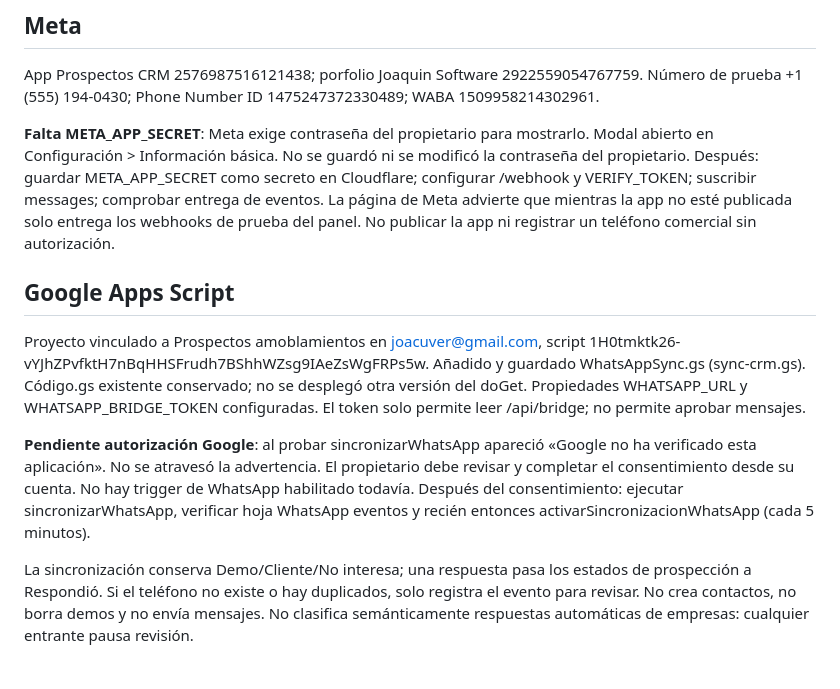
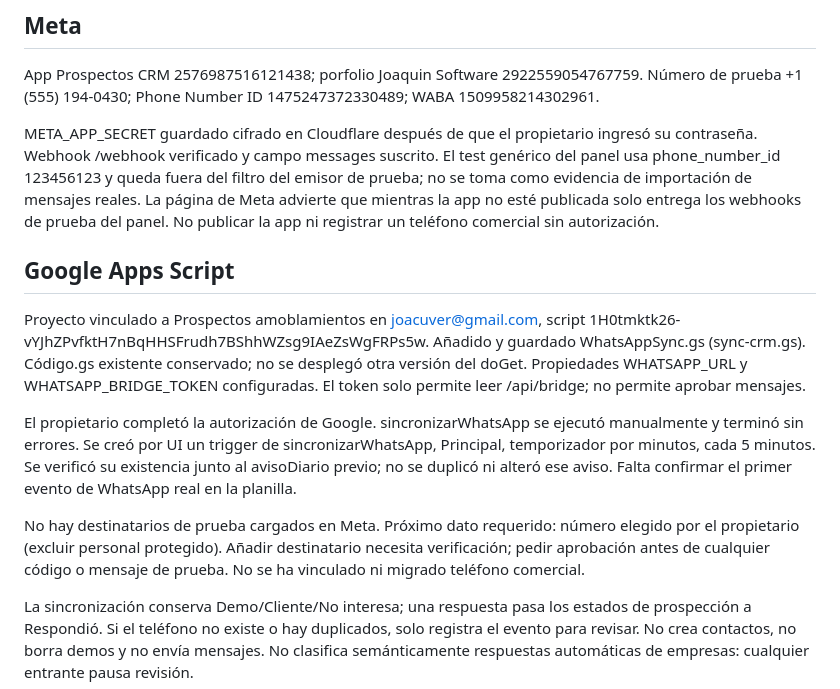
Before and after one commit to SKEREFULLL/prospectos-app, a Markdown page: whatsapp-api/README.md, the part around the change. GitHub-like rendering; blank space fills up the shorter version.

Commit message:
Document verified webhook and active CRM polling; await test recipient

```diff
--- a/whatsapp-api/README.md
+++ b/whatsapp-api/README.md
@@ -14,8 +14,7 @@
 App Prospectos CRM 2576987516121438; porfolio Joaquin Software 2922559054767759.
 Número de prueba +1 (555) 194-0430; Phone Number ID 1475247372330489; WABA 1509958214302961.
 
-**Falta META_APP_SECRET**: Meta exige contraseña del propietario para mostrarlo. Modal abierto en Configuración > Información básica. No se guardó ni se modificó la contraseña del propietario.
-Después: guardar META_APP_SECRET como secreto en Cloudflare; configurar /webhook y VERIFY_TOKEN; suscribir messages; comprobar entrega de eventos.
+META_APP_SECRET guardado cifrado en Cloudflare después de que el propietario ingresó su contraseña. Webhook /webhook verificado y campo messages suscrito. El test genérico del panel usa phone_number_id 123456123 y queda fuera del filtro del emisor de prueba; no se toma como evidencia de importación de mensajes reales.
 La página de Meta advierte que mientras la app no esté publicada solo entrega los webhooks de prueba del panel. No publicar la app ni registrar un teléfono comercial sin autorización.
 
 ## Google Apps Script
@@ -24,8 +23,9 @@ Proyecto vinculado a Prospectos amoblamientos en joacuver@gmail.com, script 1H0t
 Añadido y guardado WhatsAppSync.gs (sync-crm.gs). Código.gs existente conservado; no se desplegó otra versión del doGet.
 Propiedades WHATSAPP_URL y WHATSAPP_BRIDGE_TOKEN configuradas. El token solo permite leer /api/bridge; no permite aprobar mensajes.
 
-**Pendiente autorización Google**: al probar sincronizarWhatsApp apareció «Google no ha verificado esta aplicación». No se atravesó la advertencia. El propietario debe revisar y completar el consentimiento desde su cuenta.
-No hay trigger de WhatsApp habilitado todavía. Después del consentimiento: ejecutar sincronizarWhatsApp, verificar hoja WhatsApp eventos y recién entonces activarSincronizacionWhatsApp (cada 5 minutos).
+El propietario completó la autorización de Google. sincronizarWhatsApp se ejecutó manualmente y terminó sin errores. Se creó por UI un trigger de sincronizarWhatsApp, Principal, temporizador por minutos, cada 5 minutos. Se verificó su existencia junto al avisoDiario previo; no se duplicó ni alteró ese aviso. Falta confirmar el primer evento de WhatsApp real en la planilla.
+
+No hay destinatarios de prueba cargados en Meta. Próximo dato requerido: número elegido por el propietario (excluir personal protegido). Añadir destinatario necesita verificación; pedir aprobación antes de cualquier código o mensaje de prueba. No se ha vinculado ni migrado teléfono comercial.
 
 La sincronización conserva Demo/Cliente/No interesa; una respuesta pasa los estados de prospección a Respondió. Si el teléfono no existe o hay duplicados, solo registra el evento para revisar. No crea contactos, no borra demos y no envía mensajes. No clasifica semánticamente respuestas automáticas de empresas: cualquier entrante pausa revisión.
 
```
